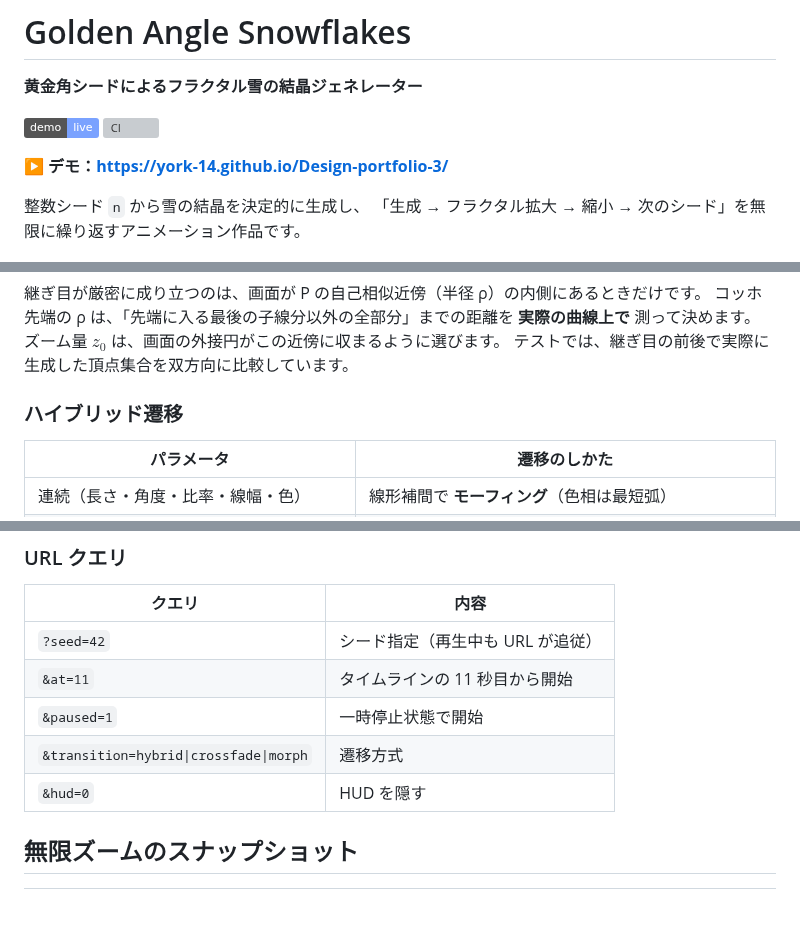
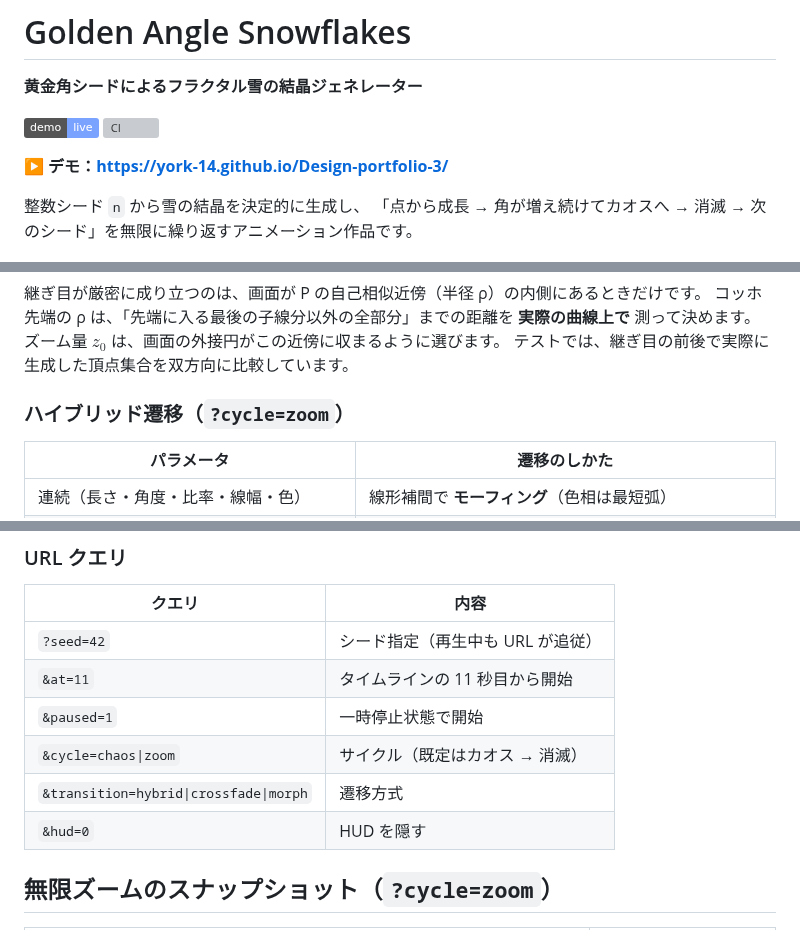
Before and after one commit to York-14/Design-portfolio-3, a Markdown page: README.md, 3 parts joined by grey strips. Drawn GitHub-style; badges without logos; blank space fills up the shorter version; grey boxes are pictures that could not be loaded.

```diff
--- a/README.md
+++ b/README.md
@@ -8,7 +8,7 @@
 ▶ **デモ：<https://york-14.github.io/Design-portfolio-3/>**
 
 整数シード `n` から雪の結晶を決定的に生成し、
-「生成 → フラクタル拡大 → 縮小 → 次のシード」を無限に繰り返すアニメーション作品です。
+「点から成長 → 角が増え続けてカオスへ → 消滅 → 次のシード」を無限に繰り返すアニメーション作品です。
 
 [![seed #0012 と UI](docs/hero.png)](https://york-14.github.io/Design-portfolio-3/?seed=12)
 
@@ -165,7 +185,7 @@ $$
 ズーム量 $z_0$ は、画面の外接円がこの近傍に収まるように選びます。
 テストでは、継ぎ目の前後で実際に生成した頂点集合を双方向に比較しています。
 
-### ハイブリッド遷移
+### ハイブリッド遷移（`?cycle=zoom`）
 
 | パラメータ                                 | 遷移のしかた                                                |
 | ------------------------------------------ | ----------------------------------------------------------- |
@@ -223,8 +243,9 @@ npm run preview
 | `?seed=42`                             | シード指定（再生中も URL が追従） |
 | `&at=11`                               | タイムラインの 11 秒目から開始    |
 | `&paused=1`                            | 一時停止状態で開始                |
+| `&cycle=chaos\|zoom`                   | サイクル（既定はカオス → 消滅）   |
 | `&transition=hybrid\|crossfade\|morph` | 遷移方式                          |
 | `&hud=0`                               | HUD を隠す                        |
 
-## 無限ズームのスナップショット
+## 無限ズームのスナップショット（`?cycle=zoom`）
 
```
Also changed, not shown: other parts of README.md (+33 -13 lines), docs/chaos-peak.png (added), docs/chaos.png (added), docs/growth.png, docs/hero.png, 2 other files.
